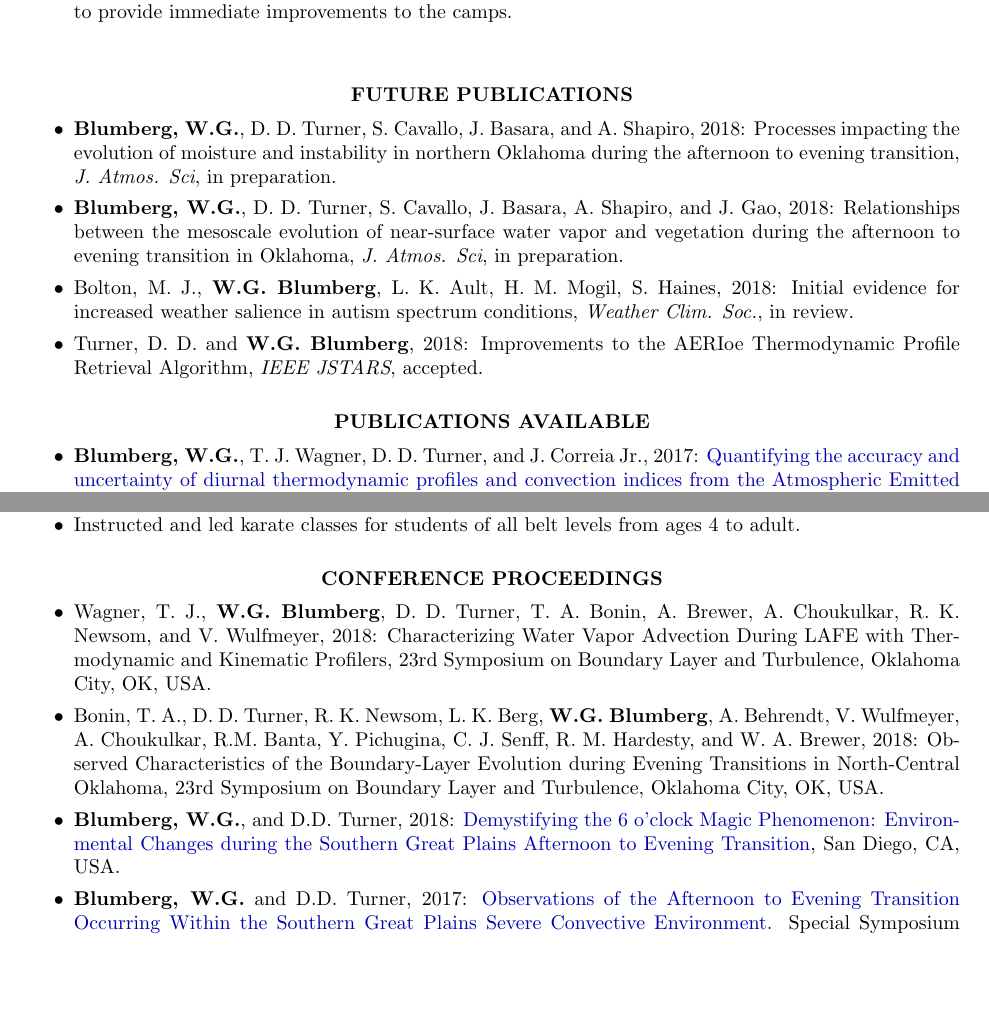
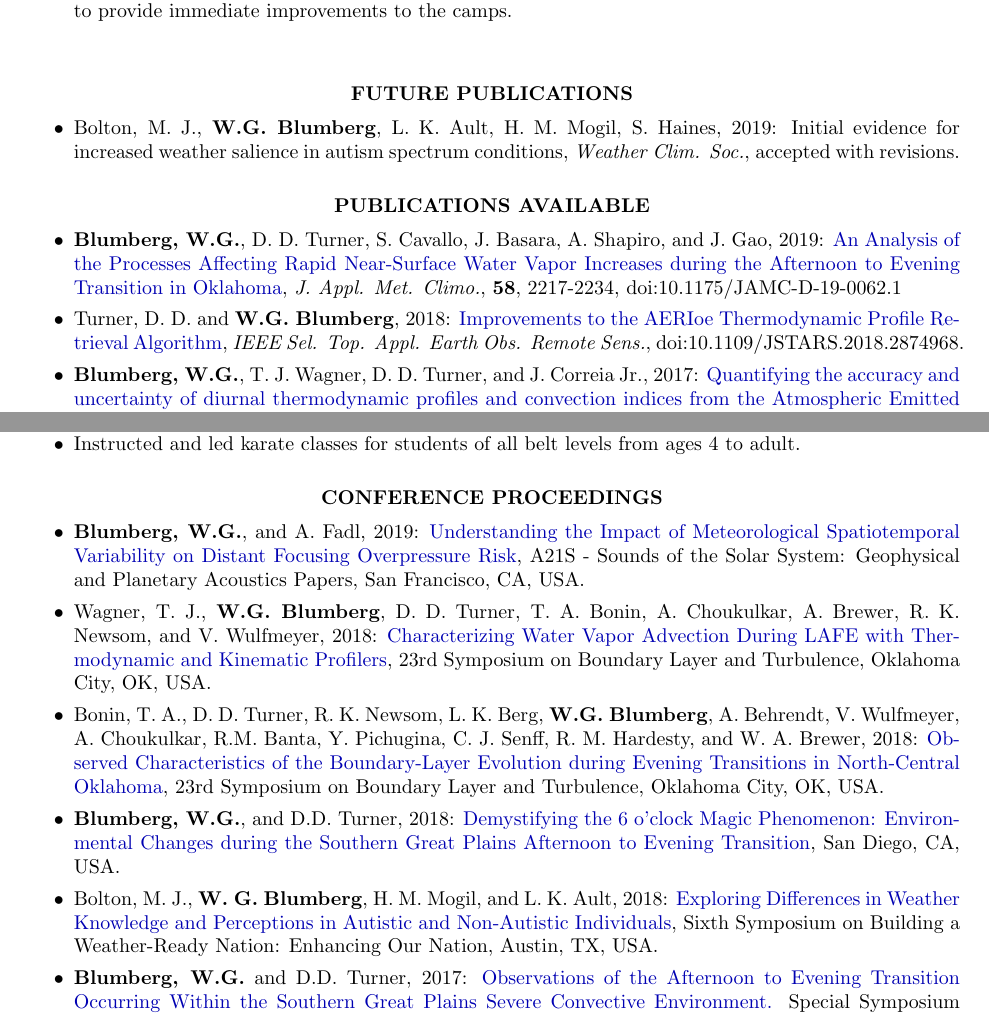
Before and after one commit to wblumberg/cv, a LaTeX CV (blumberg_CV.tex): two parts of pages 2 and 4 of 8, joined at a grey line, cut so that both start at the same text, the shorter picture padded with empty space. Compiled offline with pdfLaTeX.

Commit message:
Updated with AGU 2019 and JAMC 2018 papers

```diff
--- a/blumberg_CV.tex
+++ b/blumberg_CV.tex
@@ -163,20 +175,24 @@ Howard University and Jackson State University in Washington, D.C. and Jackson,
 
 \vspace{15pt} % Gap between title and text
 \begin{itemize} \itemsep 2pt % Reduce space between items
-%\item Wagner, T.J., K. Cook, and \textbf{W.G. Blumberg}, 2017: High temporal resolution analysis of thermodynamic and kinematic instability associated with the 13 July Nickerson, KS, tornado. \emph{Wea. Forecasting}, in review.
-\item \textbf{Blumberg, W.G.}, D. D. Turner, S. Cavallo, J. Basara, and A. Shapiro, 2018: Processes impacting the evolution of moisture and instability in northern Oklahoma during the afternoon to evening transition, \emph{J. Atmos. Sci}, in preparation.
-\item \textbf{Blumberg, W.G.}, D. D. Turner, S. Cavallo, J. Basara, A. Shapiro, and J. Gao, 2018: Relationships between the mesoscale evolution of near-surface water vapor and vegetation during the afternoon to evening transition in Oklahoma, \emph{J. Atmos. Sci}, in preparation.
-\item Bolton, M. J., \textbf{W.G. Blumberg}, L. K. Ault, H. M. Mogil, S. Haines, 2018: Initial evidence for increased weather salience in autism spectrum conditions, \emph{Weather Clim. Soc.}, in review.
-\item Turner, D. D. and \textbf{W.G. Blumberg}, 2018: Improvements to the AERIoe Thermodynamic Profile Retrieval Algorithm, \emph{IEEE JSTARS}, accepted.
+\item Bolton, M. J., \textbf{W.G. Blumberg}, L. K. Ault, H. M. Mogil, S. Haines, 2019: Initial evidence for increased weather salience in autism spectrum conditions, \emph{Weather Clim. Soc.}, accepted with revisions.
 \end{itemize}
 
 \section{\centerline{PUBLICATIONS AVAILABLE}}
 
 \vspace{15pt} % Gap between title and text
 \begin{itemize} \itemsep 2pt % Reduce space between items
+
+\item \textbf{Blumberg, W.G.}, D. D. Turner, S. Cavallo, J. Basara, A. Shapiro, and J. Gao, 2019:  \href{https://journals.ametsoc.org/doi/abs/10.1175/JAMC-D-19-0062.1?mobileUi=0}{An Analysis of the Processes Affecting Rapid Near-Surface Water Vapor Increases during the Afternoon to Evening Transition in Oklahoma}, \emph{J. Appl. Met. Climo.}, \textbf{58}, 2217-2234, doi:10.1175/JAMC-D-19-0062.1
+
+\item Turner, D. D. and \textbf{W.G. Blumberg}, 2018: \href{https://ieeexplore.ieee.org/abstract/document/8576572}{Improvements to the AERIoe Thermodynamic Profile Retrieval Algorithm}, \emph{IEEE Sel. Top. Appl. Earth Obs. Remote Sens.}, doi:10.1109/JSTARS.2018.2874968.
+
 \item \textbf{Blumberg, W.G.}, T. J. Wagner, D. D. Turner, and J. Correia Jr., 2017: \href{http://journals.ametsoc.org/doi/abs/10.1175/JAMC-D-17-0036.1}{Quantifying the accuracy and uncertainty of diurnal thermodynamic profiles and convection indices from the Atmospheric Emitted Radiance Interferometer}, \emph{J. Appl. Met. Climo.}, \textbf{56}, 2747-2766, doi:10.1175/JAMC-D-17-0036.1
+
 \item \textbf{Blumberg, W.G.}, K. T. Halbert, T. A. Supinie, P. T. Marsh, R. L. Thompson, and J. A. Hart, 2017: \href{http://journals.ametsoc.org/doi/abs/10.1175/BAMS-D-15-00309.1}{SHARPpy: An open source sounding analysis toolkit for the atmospheric sciences}, \emph{Bull. Amer. Met. Soc.}, \textbf{98}, 1625-1636, doi:10.1175/BAMS-D-15-00309.1
+
 \item Bolton, M. J., \textbf{W.G. Blumberg}, and H. M. Mogil, 2017: \href{https://osf.io/52nqd}{An Analysis of the Characteristics of Autism Spectrum Conditions for Application to Weather Communication Methods in the Weather Enterprise}. \emph{Open Science Framework.}, doi:10.17605/OSF.IO/52NQD
+
 \item \textbf{Blumberg, W.G.}, D.D. Turner, U. Loehnert, and S. Castleberry, 2015: \href{http://journals.ametsoc.org/doi/abs/10.1175/JAMC-D-15-0005.1}{Ground-based temperature and humidity profiling using spectral infrared and microwave observations.  Part II: Retrieval performance in all-sky conditions}, \emph{J. Appl. Met. Climo.}, \textbf{54}, 2305-2319, doi:10.1175/JAMC-D-15-0005.1
 \item Bonin, T. A., \textbf{W.G. Blumberg}, P. M. Klein, and P. B. Chilson, 2015: \href{http://link.springer.com/article/10.1007/s10546-015-0072-2}{Thermodynamic and turbulence characteristics of the Southern Great Plains nocturnal boundary layer under differing turbulent regimes}. \emph{Boundary-Layer Meteorology}, \textbf{157}, 401-420, doi:10.1007/s10546-015-0072-2
 %\item Degelia, S., \textbf{W.G. Blumberg}, K. Knopfmeier, D.D Turner, 2014: Evaluation of Storm Scale Ensemble Temperature Forecasts in the Planetary Boundary Layer using the Atmospheric Emitted Radiance Interferometer, \emph{Mon. Wea. Rev.}, in review.
@@ -287,9 +303,11 @@ Belt Level: 2nd Degree Black Belt \hfill Summer 2004 - Spring 2007
 \begin{itemize} \itemsep 2pt % Reduce space between items
 
 % Things to add soon...
-\item Wagner, T. J., \textbf{W.G. Blumberg}, D. D. Turner, T. A. Bonin, A. Brewer, A. Choukulkar, R. K. Newsom, and V. Wulfmeyer, 2018: Characterizing Water Vapor Advection During LAFE with Thermodynamic and Kinematic Profilers, 23rd Symposium on Boundary Layer and Turbulence, Oklahoma City, OK, USA.
-\item Bonin, T. A., D. D. Turner, R. K. Newsom, L. K. Berg, \textbf{W.G. Blumberg}, A. Behrendt, V. Wulfmeyer, A. Choukulkar, R.M. Banta, Y. Pichugina, C. J. Senff, R. M. Hardesty, and W. A. Brewer, 2018: Observed Characteristics of the Boundary-Layer Evolution during Evening Transitions in North-Central Oklahoma, 23rd Symposium on Boundary Layer and Turbulence, Oklahoma City, OK, USA.
+\item \textbf{Blumberg, W.G.}, and A. Fadl, 2019: \href{https://agu.confex.com/agu/fm19/meetingapp.cgi/Paper/630829}{Understanding the Impact of Meteorological Spatiotemporal Variability on Distant Focusing Overpressure Risk}, A21S - Sounds of the Solar System: Geophysical and Planetary Acoustics Papers, San Francisco, CA, USA.
+\item Wagner, T. J., \textbf{W.G. Blumberg}, D. D. Turner, T. A. Bonin, A. Choukulkar, A. Brewer, R. K. Newsom, and V. Wulfmeyer, 2018: \href{https://ams.confex.com/ams/23BLT21ASI/videogateway.cgi/id/48194?recordingid=48194}{Characterizing Water Vapor Advection During LAFE with Thermodynamic and Kinematic Profilers}, 23rd Symposium on Boundary Layer and Turbulence, Oklahoma City, OK, USA.
+\item Bonin, T. A., D. D. Turner, R. K. Newsom, L. K. Berg, \textbf{W.G. Blumberg}, A. Behrendt, V. Wulfmeyer, A. Choukulkar, R.M. Banta, Y. Pichugina, C. J. Senff, R. M. Hardesty, and W. A. Brewer, 2018: \href{https://ams.confex.com/ams/23BLT21ASI/meetingapp.cgi/Paper/346161}{Observed Characteristics of the Boundary-Layer Evolution during Evening Transitions in North-Central Oklahoma}, 23rd Symposium on Boundary Layer and Turbulence, Oklahoma City, OK, USA.
 \item \textbf{Blumberg, W.G.}, and D.D. Turner, 2018: \href{https://ams.confex.com/ams/17MESO/webprogram/Paper320204.html}{Demystifying the 6 o'clock Magic Phenomenon: Environmental Changes during the Southern Great Plains Afternoon to Evening Transition}, San Diego, CA, USA.
+\item Bolton, M. J., \textbf{W. G. Blumberg}, H. M. Mogil, and L. K. Ault, 2018: \href{https://ams.confex.com/ams/98Annual/webprogram/Paper328046.html}{Exploring Differences in Weather Knowledge and Perceptions in Autistic and Non-Autistic Individuals}, Sixth Symposium on Building a Weather-Ready Nation: Enhancing Our Nation, Austin, TX, USA.
 \item \textbf{Blumberg, W.G.} and D.D. Turner, 2017: \href{https://ams.confex.com/ams/97Annual/webprogram/Paper313841.html}{Observations of the Afternoon to Evening Transition Occurring Within the Southern Great Plains Severe Convective Environment.} Special Symposium on Severe Local Storms: Observation Needs to advance Research, Prediction, and Communication, Seattle, WA, USA
 \item \textbf{Blumberg, W.G.} and T.A. Supinie, 2017: \href{https://ams.confex.com/ams/97Annual/webprogram/Paper315011.html}{Adding Difficulty in Weather Forecasting Challenges to Enhance Learning}. 26th Symposium on Education, Seattle, WA, USA
 \item Bolton, M., G. Wise and \textbf{W.G. Blumberg}, 2016: Color Blindness in the Weather Enterprise: Discussion, and a Look at Solutions. National Weather Association's 41st Annual Meeting, Norfolk, VA, USA
```
Also changed, not shown: blumberg_CV.pdf, blumberg_CV.tex (22 more changed lines), 2 other files.
